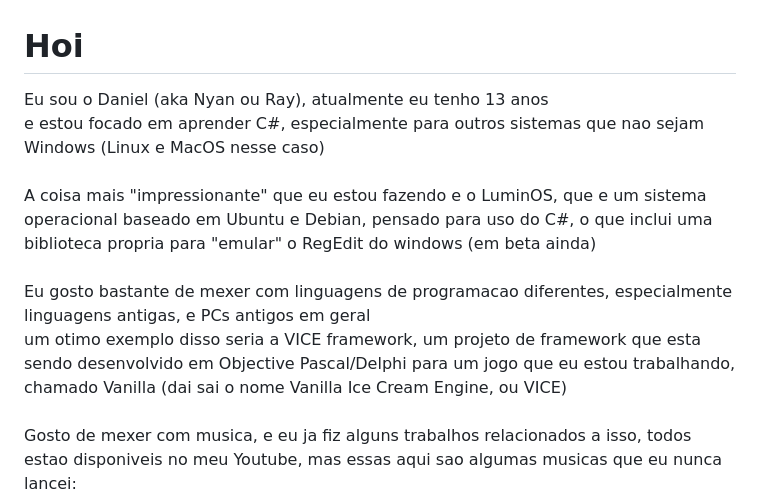
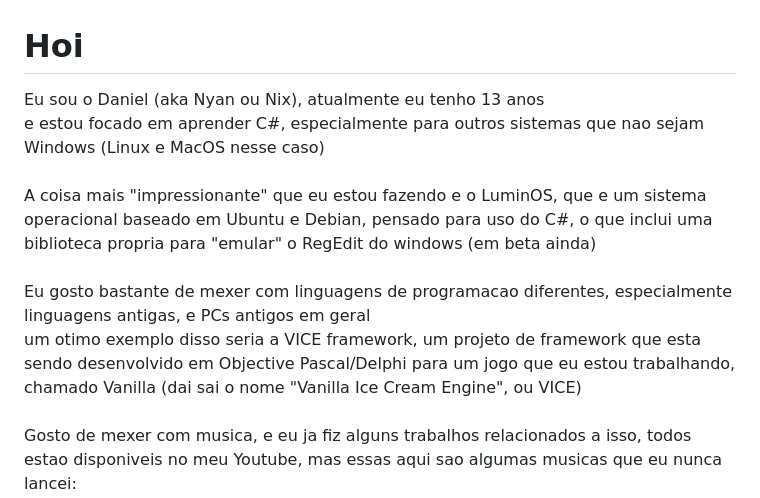
Before and after one commit to nixxlte/AboutNix, a Markdown page: portifolio/markdown/main.md, the part around the change. Rendered like a GitHub page.

Commit message:
portifolio

```diff
--- a/portifolio/markdown/main.md
+++ b/portifolio/markdown/main.md
@@ -1,7 +1,7 @@
 # Hoi
-Eu sou o Daniel (aka Nyan ou Ray), atualmente eu tenho 13 anos<br> e estou focado em aprender C#, especialmente para outros sistemas que nao sejam Windows (Linux e MacOS nesse caso)<br>
+Eu sou o Daniel (aka Nyan ou Nix), atualmente eu tenho 13 anos<br> e estou focado em aprender C#, especialmente para outros sistemas que nao sejam Windows (Linux e MacOS nesse caso)<br>
 A coisa mais "impressionante" que eu estou fazendo e o LuminOS, que e um sistema operacional baseado em Ubuntu e Debian, pensado para uso do C#, o que inclui uma biblioteca propria para "emular" o RegEdit do windows (em beta ainda)<br>
-Eu gosto bastante de mexer com linguagens de programacao diferentes, especialmente linguagens antigas, e PCs antigos em geral<br> um otimo exemplo disso seria a VICE framework, um projeto de framework que esta sendo desenvolvido em Objective Pascal/Delphi para um jogo que eu estou trabalhando, chamado Vanilla (dai sai o nome Vanilla Ice Cream Engine, ou VICE)<br>
+Eu gosto bastante de mexer com linguagens de programacao diferentes, especialmente linguagens antigas, e PCs antigos em geral<br> um otimo exemplo disso seria a VICE framework, um projeto de framework que esta sendo desenvolvido em Objective Pascal/Delphi para um jogo que eu estou trabalhando, chamado Vanilla (dai sai o nome "Vanilla Ice Cream Engine", ou VICE)<br>
 Gosto de mexer com musica, e eu ja fiz alguns trabalhos relacionados a isso, todos estao disponiveis no meu Youtube, mas essas aqui sao algumas musicas que eu nunca lancei:<br>
 https://youtu.be/iA9t8KXmB7g?si=TLpaBN2rJA8YPm27<br>
 https://youtu.be/AUkKc2Nsb0I?si=6TbgpSrMBpWCoavz<br>
```
